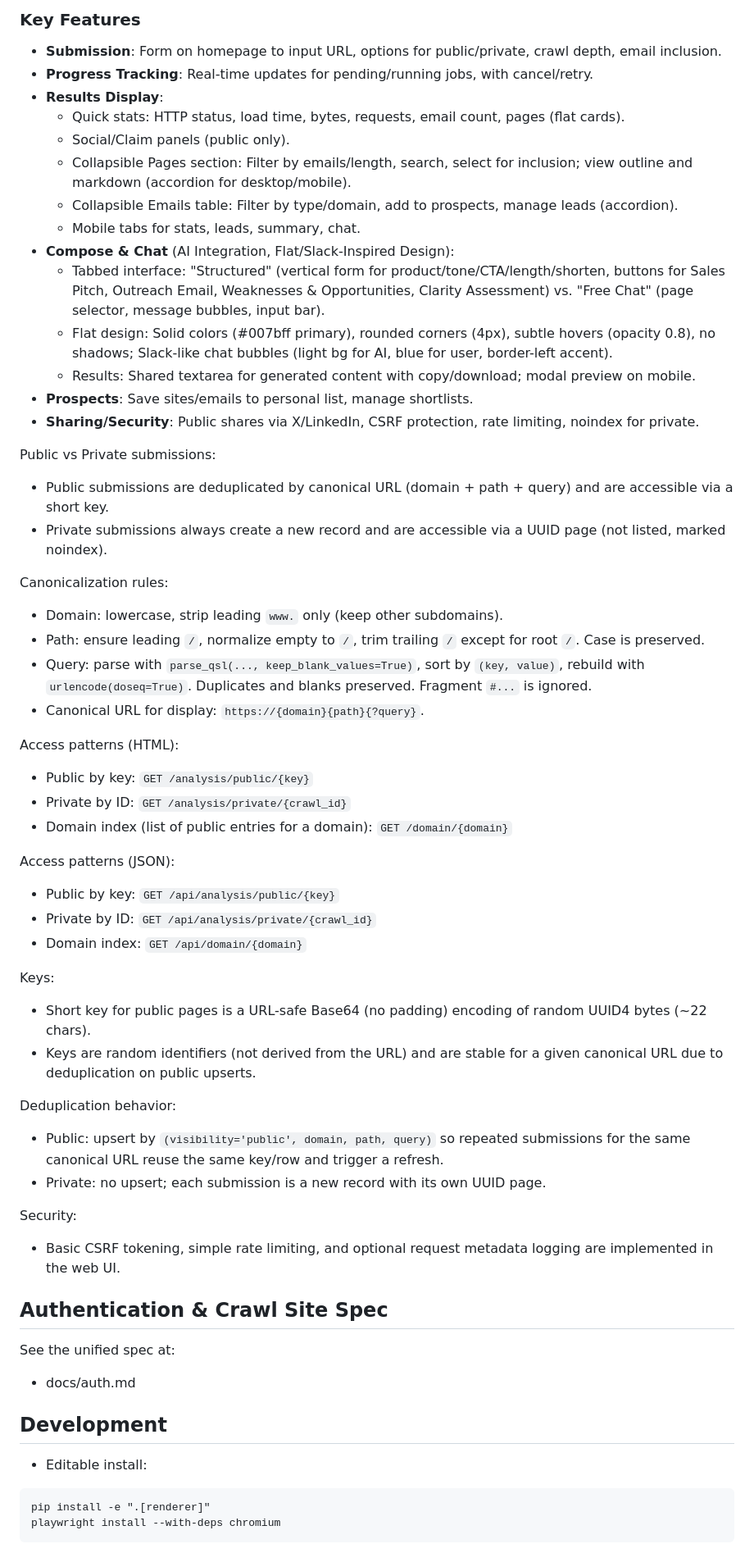
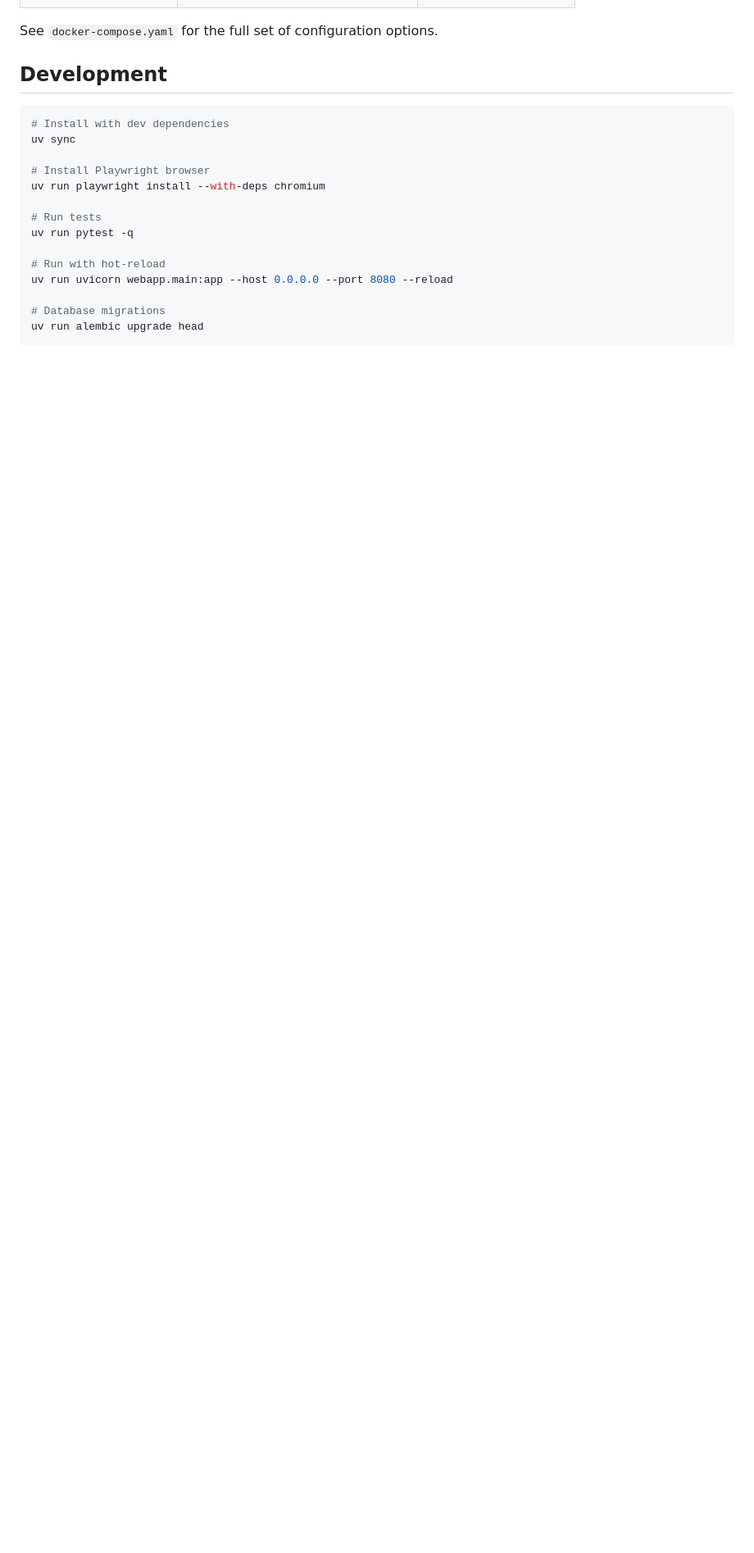
Before and after one commit to malvavisc0/meshweave, a Markdown page: README.md, the part around one of its changes. Shown at 82% size. Rendered like a GitHub page; blank space fills up the shorter version.

````diff
--- a/README.md
+++ b/README.md
@@ -155,60 +119,21 @@ Environment:
-### Key Features
-- **Submission**: Form on homepage to input URL, options for public/private, crawl depth, email inclusion.
-- **Progress Tracking**: Real-time updates for pending/running jobs, with cancel/retry.
-- **Results Display**:
-  - Quick stats: HTTP status, load time, bytes, requests, email count, pages (flat cards).
-  - Social/Claim panels (public only).
-  - Collapsible Pages section: Filter by emails/length, search, select for inclusion; view outline and markdown (accordion for desktop/mobile).
-  - Collapsible Emails table: Filter by type/domain, add to prospects, manage leads (accordion).
-  - Mobile tabs for stats, leads, summary, chat.
-- **Compose & Chat** (AI Integration, Flat/Slack-Inspired Design):
-  - Tabbed interface: "Structured" (vertical form for product/tone/CTA/length/shorten, buttons for Sales Pitch, Outreach Email, Weaknesses & Opportunities, Clarity Assessment) vs. "Free Chat" (page selector, message bubbles, input bar).
-  - Flat design: Solid colors (#007bff primary), rounded corners (4px), subtle hovers (opacity 0.8), no shadows; Slack-like chat bubbles (light bg for AI, blue for user, border-left accent).
-  - Results: Shared textarea for generated content with copy/download; modal preview on mobile.
-- **Prospects**: Save sites/emails to personal list, manage shortlists.
-- **Sharing/Security**: Public shares via X/LinkedIn, CSRF protection, rate limiting, noindex for private.
-
-Public vs Private submissions:
-- Public submissions are deduplicated by canonical URL (domain + path + query) and are accessible via a short key.
-- Private submissions always create a new record and are accessible via a UUID page (not listed, marked noindex).
-
-Canonicalization rules:
-- Domain: lowercase, strip leading `www.` only (keep other subdomains).
-- Path: ensure leading `/`, normalize empty to `/`, trim trailing `/` except for root `/`. Case is preserved.
-- Query: parse with `parse_qsl(..., keep_blank_values=True)`, sort by `(key, value)`, rebuild with `urlencode(doseq=True)`. Duplicates and blanks preserved. Fragment `#...` is ignored.
-- Canonical URL for display: `https://{domain}{path}{?query}`.
-
-Access patterns (HTML):
-- Public by key: `GET /analysis/public/{key}`
-- Private by ID: `GET /analysis/private/{crawl_id}`
-- Domain index (list of public entries for a domain): `GET /domain/{domain}`
-
-Access patterns (JSON):
-- Public by key: `GET /api/analysis/public/{key}`
-- Private by ID: `GET /api/analysis/private/{crawl_id}`
-- Domain index: `GET /api/domain/{domain}`
-
-Keys:
-- Short key for public pages is a URL-safe Base64 (no padding) encoding of random UUID4 bytes (~22 chars).
-- Keys are random identifiers (not derived from the URL) and are stable for a given canonical URL due to deduplication on public upserts.
-
-Deduplication behavior:
-- Public: upsert by `(visibility='public', domain, path, query)` so repeated submissions for the same canonical URL reuse the same key/row and trigger a refresh.
-- Private: no upsert; each submission is a new record with its own UUID page.
-
-Security:
-- Basic CSRF tokening, simple rate limiting, and optional request metadata logging are implemented in the web UI.
-
-## Authentication & Crawl Site Spec
-
-See the unified spec at:
-- docs/auth.md
+See `docker-compose.yaml` for the full set of configuration options.
 
 ## Development
 
-- Editable install:
-```
-pip install -e ".[renderer]"
-playwright install --with-deps chromium
+```bash
+# Install with dev dependencies
+uv sync
+
+# Install Playwright browser
+uv run playwright install --with-deps chromium
+
+# Run tests
+uv run pytest -q
+
+# Run with hot-reload
+uv run uvicorn webapp.main:app --host 0.0.0.0 --port 8080 --reload
+
+# Database migrations
+uv run alembic upgrade head
 ```
 
````
Also changed, not shown: other parts of README.md (+83 -151 lines).
